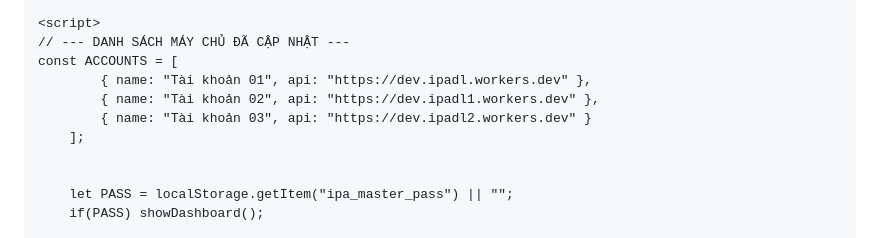
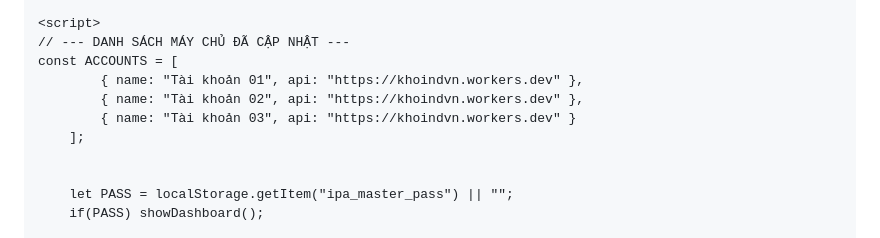
Before and after one commit to dns-khoindvn/oci-auto-vm, a Markdown page: README.md, the part around the change. Drawn GitHub-style.

```diff
--- a/README.md
+++ b/README.md
@@ -446,9 +446,9 @@ function generateV32View(app, host) {
 <script>
 // --- DANH SÁCH MÁY CHỦ ĐÃ CẬP NHẬT ---
 const ACCOUNTS = [
-        { name: "Tài khoản 01", api: "https://dev.ipadl.workers.dev" },
-        { name: "Tài khoản 02", api: "https://dev.ipadl1.workers.dev" },
-        { name: "Tài khoản 03", api: "https://dev.ipadl2.workers.dev" }
+        { name: "Tài khoản 01", api: "https://khoindvn.workers.dev" },
+        { name: "Tài khoản 02", api: "https://khoindvn.workers.dev" },
+        { name: "Tài khoản 03", api: "https://khoindvn.workers.dev" }
     ];
 
 
```
